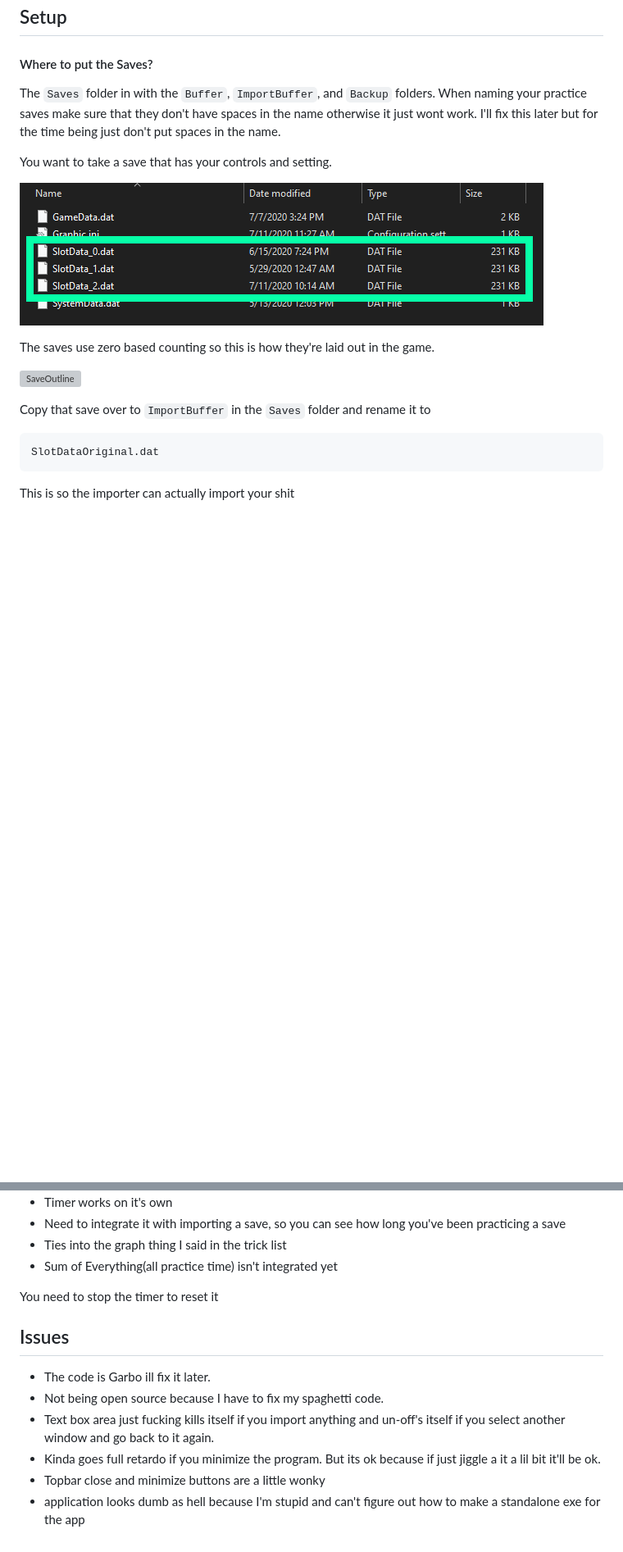
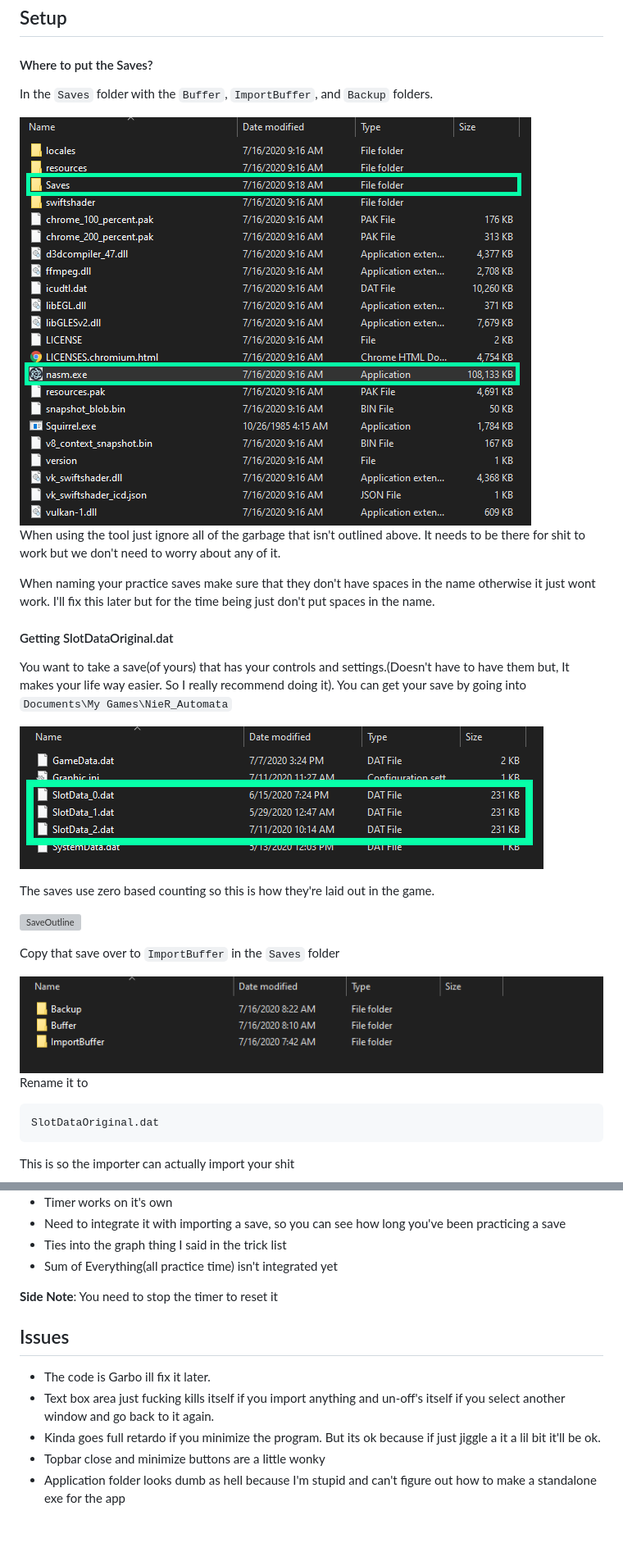
Before and after one commit to aloyark/NieR-Automata-Save-Manager, a Markdown page: README.md, 2 parts joined by grey strips. Shown: that part at 82% size. Rendered like a GitHub page; pictures changed too: readmestuff/GarbageAgain.png (added), readmestuff/ImportBufferCopy.png (added); blank space fills up the shorter version; grey boxes are pictures that could not be loaded.

````diff
--- a/README.md
+++ b/README.md
@@ -6,9 +6,17 @@ I'm lazy, so I decided that making a full stack application to move files was a
 
 #### Where to put the Saves?
 
-The `Saves` folder in with the `Buffer`, `ImportBuffer`, and `Backup` folders. When naming your practice saves make sure that they don't have spaces in the name otherwise it just wont work. I'll fix this later but for the time being just don't put spaces in the name.
+In the `Saves` folder with the `Buffer`, `ImportBuffer`, and `Backup` folders.
 
-You want to take a save that has your controls and setting.
+<img style='float: left' src='readmestuff/GarbageAgain.png'>
+
+When using the tool just ignore all of the garbage that isn't outlined above. It needs to be there for shit to work but we don't need to worry about any of it.
+
+When naming your practice saves make sure that they don't have spaces in the name otherwise it just wont work. I'll fix this later but for the time being just don't put spaces in the name.
+
+#### Getting SlotDataOriginal.dat
+
+You want to take a save(of yours) that has your controls and settings.(Doesn't have to have them but, It makes your life way easier. So I really recommend doing it). You can get your save by going into `Documents\My Games\NieR_Automata`
 
  ![NieR Automata default save folder](/readmestuff/NieRSaveFolder.PNG)
 
@@ -16,7 +24,11 @@ The saves use zero based counting so this is how they're laid out in the game.
 
 ![SaveOutline](/readmestuff/SaveOutline.png)
 
-Copy that save over to `ImportBuffer` in the `Saves` folder and rename it to
+Copy that save over to `ImportBuffer` in the `Saves` folder
+
+<img style='float: left' src='readmestuff/ImportBufferCopy.png'>
+
+Rename it to
 
 ```
 SlotDataOriginal.dat
@@ -86,19 +115,12 @@ Everything here is self explanatory
 - Ties into the graph thing I said in the trick list
 - Sum of Everything(all practice time) isn't integrated yet
 
-You need to stop the timer to reset it
-
-####
-
-
-
-
+**Side Note**: You need to stop the timer to reset it
 
 ## Issues
 
 - The code is Garbo ill fix it later.
-- Not being open source because I have to fix my spaghetti code.
 - Text box area just fucking kills itself if you import anything and un-off's itself if you select another window and go back to it again.
 - Kinda goes full retardo if you minimize the program. But its ok because if just jiggle a it a lil bit it'll be ok.
 - Topbar close and minimize buttons are a little wonky
-- application looks dumb as hell because I'm stupid and can't figure out how to make a standalone exe for the app
+- Application folder looks dumb as hell because I'm stupid and can't figure out how to make a standalone exe for the app
````
Also changed, not shown: other parts of README.md (+24 -7 lines), readmestuff/ExampleImportBuffer.PNG (added), readmestuff/ExampleSavesFilled.PNG (added), readmestuff/Garbage.PNG (added), readmestuff/InFolderExample.PNG (added).
